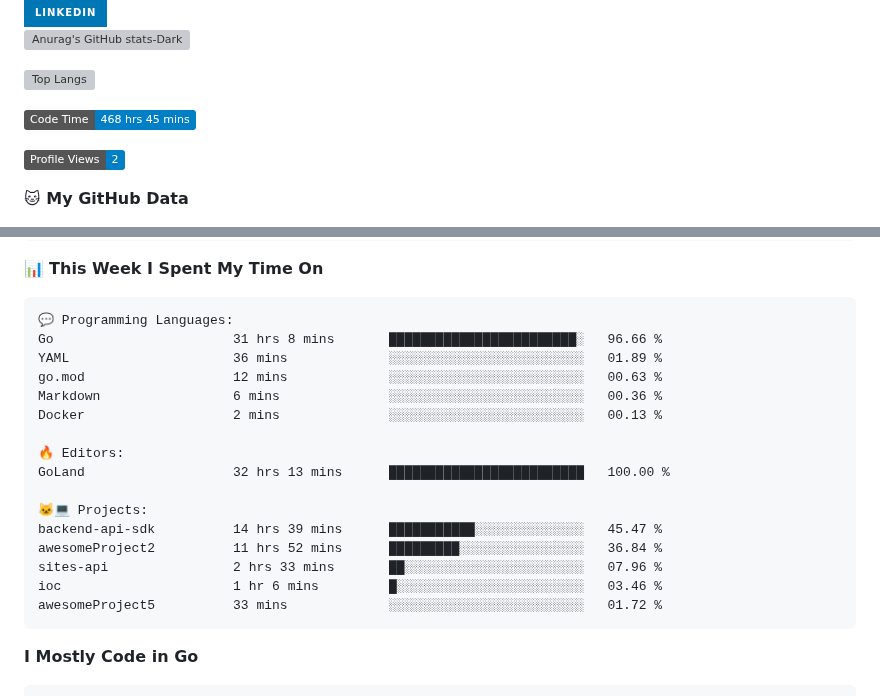
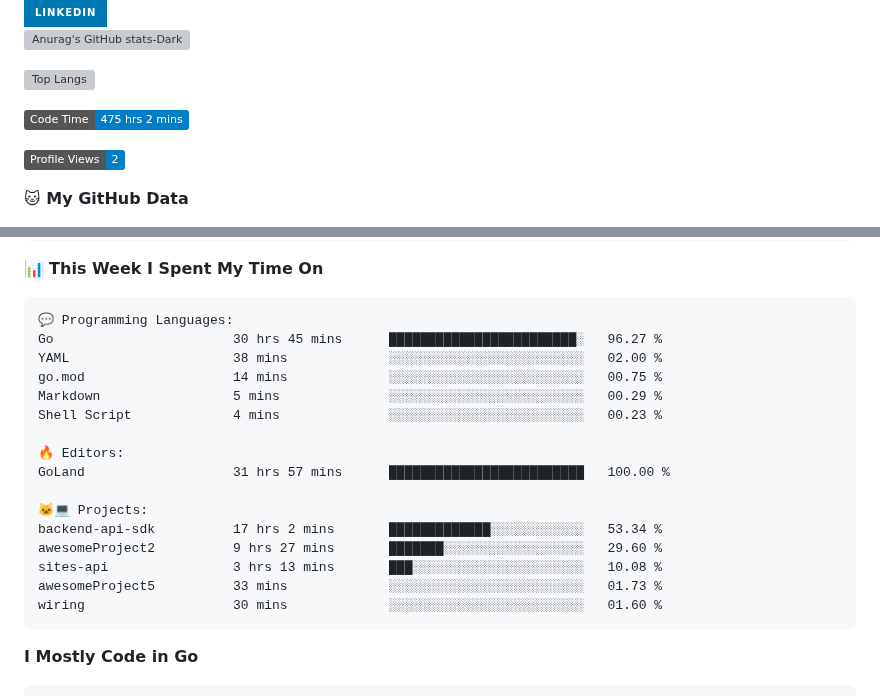
Before and after one commit to arielsrv/arielsrv, a Markdown page: README.md, 2 parts joined by grey strips. Rendered like a GitHub page; badges without logos; grey boxes are pictures that could not be loaded.

Commit message:
Updated with Dev Metrics

````diff
--- a/README.md
+++ b/README.md
@@ -9,7 +9,7 @@
 [![Top Langs](https://github-readme-stats.vercel.app/api/top-langs/?username=arielsrv&layout=compact&langs_count=10&theme=dark#gh-dark-mode-only)](https://github.com/anuraghazra/github-readme-stats&theme=dark#gh-dark-mode-only)
 
 <!--START_SECTION:waka-->
-![Code Time](http://img.shields.io/badge/Code%20Time-468%20hrs%2045%20mins-blue)
+![Code Time](http://img.shields.io/badge/Code%20Time-475%20hrs%202%20mins-blue)
 
 ![Profile Views](http://img.shields.io/badge/Profile%20Views-2-blue)
 
@@ -50,21 +50,21 @@ Sunday                   3435 commits        ████░░░░░░░
 
 ```text
 💬 Programming Languages:
-Go                       31 hrs 8 mins       ████████████████████████░   96.66 %
-YAML                     36 mins             ░░░░░░░░░░░░░░░░░░░░░░░░░   01.89 %
-go.mod                   12 mins             ░░░░░░░░░░░░░░░░░░░░░░░░░   00.63 %
-Markdown                 6 mins              ░░░░░░░░░░░░░░░░░░░░░░░░░   00.36 %
-Docker                   2 mins              ░░░░░░░░░░░░░░░░░░░░░░░░░   00.13 %
+Go                       30 hrs 45 mins      ████████████████████████░   96.27 %
+YAML                     38 mins             ░░░░░░░░░░░░░░░░░░░░░░░░░   02.00 %
+go.mod                   14 mins             ░░░░░░░░░░░░░░░░░░░░░░░░░   00.75 %
+Markdown                 5 mins              ░░░░░░░░░░░░░░░░░░░░░░░░░   00.29 %
+Shell Script             4 mins              ░░░░░░░░░░░░░░░░░░░░░░░░░   00.23 %
 
 🔥 Editors:
-GoLand                   32 hrs 13 mins      █████████████████████████   100.00 %
+GoLand                   31 hrs 57 mins      █████████████████████████   100.00 %
 
 🐱‍💻 Projects:
-backend-api-sdk          14 hrs 39 mins      ███████████░░░░░░░░░░░░░░   45.47 %
-awesomeProject2          11 hrs 52 mins      █████████░░░░░░░░░░░░░░░░   36.84 %
-sites-api                2 hrs 33 mins       ██░░░░░░░░░░░░░░░░░░░░░░░   07.96 %
-ioc                      1 hr 6 mins         █░░░░░░░░░░░░░░░░░░░░░░░░   03.46 %
-awesomeProject5          33 mins             ░░░░░░░░░░░░░░░░░░░░░░░░░   01.72 %
+backend-api-sdk          17 hrs 2 mins       █████████████░░░░░░░░░░░░   53.34 %
+awesomeProject2          9 hrs 27 mins       ███████░░░░░░░░░░░░░░░░░░   29.60 %
+sites-api                3 hrs 13 mins       ███░░░░░░░░░░░░░░░░░░░░░░   10.08 %
+awesomeProject5          33 mins             ░░░░░░░░░░░░░░░░░░░░░░░░░   01.73 %
+wiring                   30 mins             ░░░░░░░░░░░░░░░░░░░░░░░░░   01.60 %
 ```
 
 **I Mostly Code in Go**
````
Also changed, not shown: other parts of README.md (+1 -1 lines).
